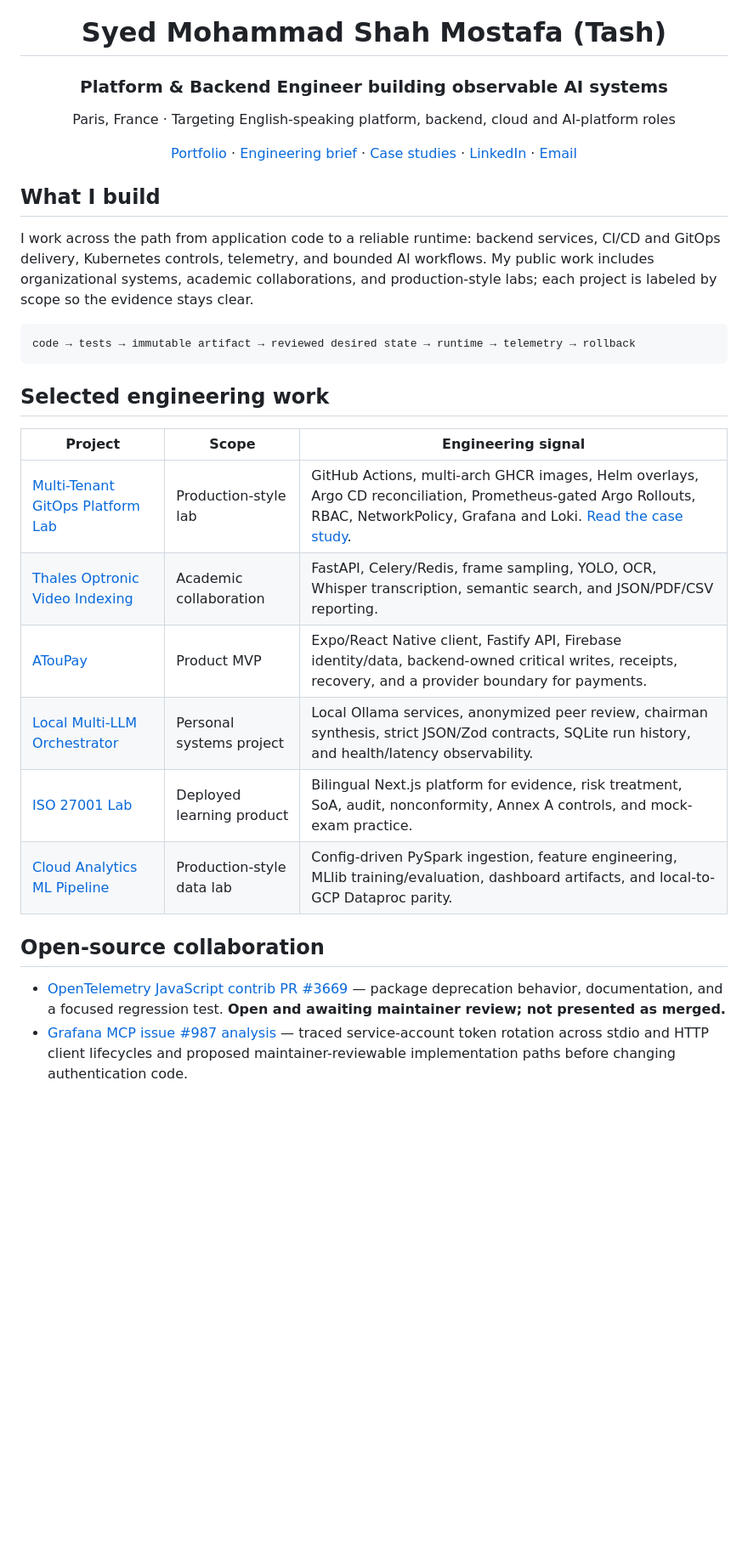
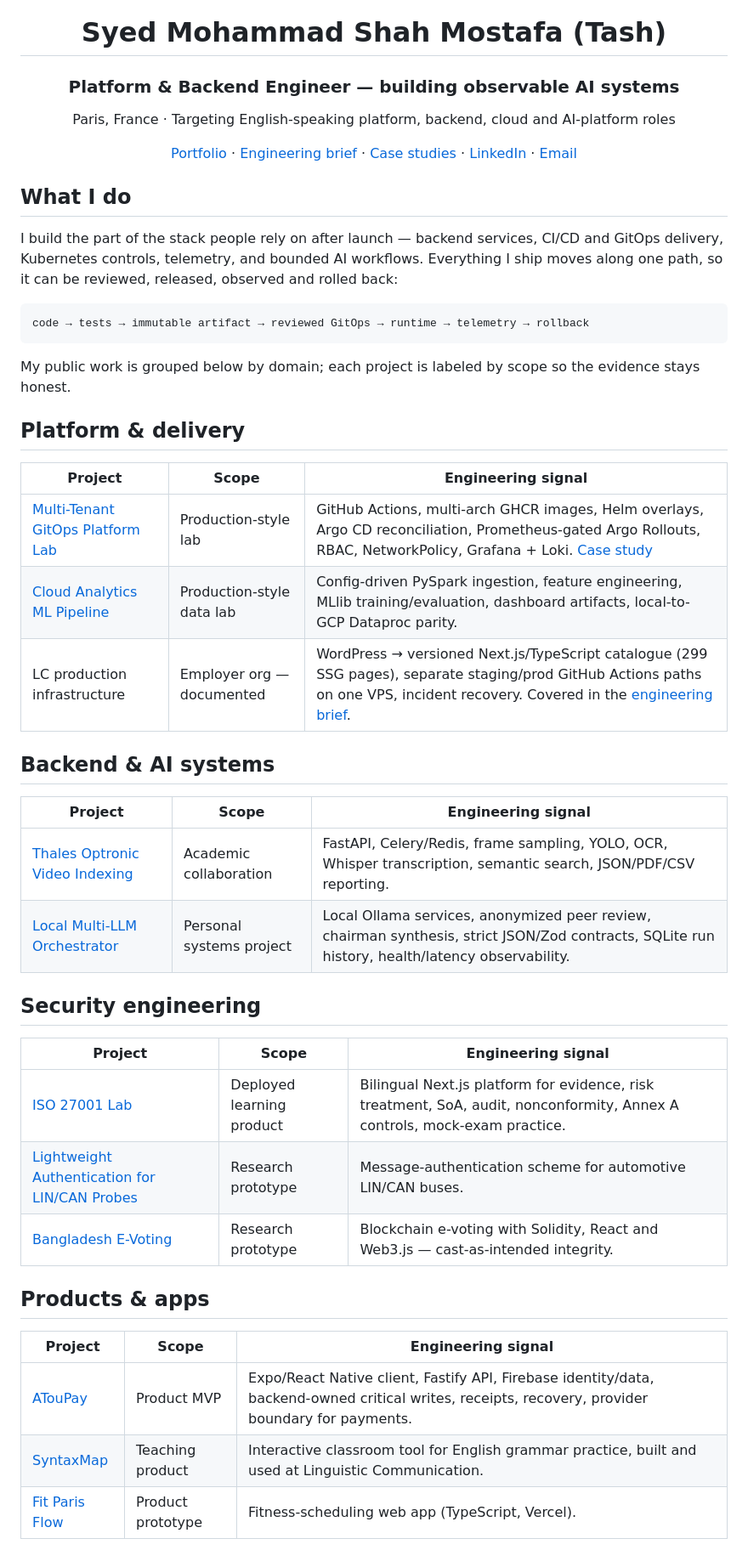
Before and after one commit to SyedTashfin/SyedTashfin, a Markdown page: README.md, the part around the change printed below. Shown: that part at 85% size. GitHub-like rendering; blank space fills up the shorter version.

````diff
--- a/README.md
+++ b/README.md
@@ -4,7 +4,7 @@
 
 # Syed Mohammad Shah Mostafa (Tash)
 
-### Platform & Backend Engineer building observable AI systems
+### Platform & Backend Engineer — building observable AI systems
 
 Paris, France · Targeting English-speaking platform, backend, cloud and AI-platform roles
 
@@ -12,26 +12,44 @@ Paris, France · Targeting English-speaking platform, backend, cloud and AI-plat
 
 </div>
 
-## What I build
+## What I do
 
-I work across the path from application code to a reliable runtime: backend services, CI/CD and GitOps delivery, Kubernetes controls, telemetry, and bounded AI workflows. My public work includes organizational systems, academic collaborations, and production-style labs; each project is labeled by scope so the evidence stays clear.
+I build the part of the stack people rely on after launch — backend services, CI/CD and GitOps delivery, Kubernetes controls, telemetry, and bounded AI workflows. Everything I ship moves along one path, so it can be reviewed, released, observed and rolled back:
 
 ```text
-code → tests → immutable artifact → reviewed desired state → runtime → telemetry → rollback
+code → tests → immutable artifact → reviewed GitOps → runtime → telemetry → rollback
 ```
 
-## Selected engineering work
+My public work is grouped below by domain; each project is labeled by scope so the evidence stays honest.
+
+## Platform & delivery
 
 | Project | Scope | Engineering signal |
 | --- | --- | --- |
-| [Multi-Tenant GitOps Platform Lab](https://github.com/SyedTashfin/Outsight-MultiTenant-GitOps-Lab) | Production-style lab | GitHub Actions, multi-arch GHCR images, Helm overlays, Argo CD reconciliation, Prometheus-gated Argo Rollouts, RBAC, NetworkPolicy, Grafana and Loki. [Read the case study](https://syedtashfin.com/case-studies/cicd-gitops-multitenant-kubernetes-saas). |
-| [Thales Optronic Video Indexing](https://github.com/SyedTashfin/Thales-optronic-video-indexing) | Academic collaboration | FastAPI, Celery/Redis, frame sampling, YOLO, OCR, Whisper transcription, semantic search, and JSON/PDF/CSV reporting. |
-| [ATouPay](https://github.com/SyedTashfin/AtouPay) | Product MVP | Expo/React Native client, Fastify API, Firebase identity/data, backend-owned critical writes, receipts, recovery, and a provider boundary for payments. |
-| [Local Multi-LLM Orchestrator](https://github.com/SyedTashfin/Local-Multi-LLM-Orchestrator) | Personal systems project | Local Ollama services, anonymized peer review, chairman synthesis, strict JSON/Zod contracts, SQLite run history, and health/latency observability. |
-| [ISO 27001 Lab](https://github.com/SyedTashfin/ISO-27001-Web-App) | Deployed learning product | Bilingual Next.js platform for evidence, risk treatment, SoA, audit, nonconformity, Annex A controls, and mock-exam practice. |
-| [Cloud Analytics ML Pipeline](https://github.com/SyedTashfin/Cloud-Analytics-ML-Pipeline) | Production-style data lab | Config-driven PySpark ingestion, feature engineering, MLlib training/evaluation, dashboard artifacts, and local-to-GCP Dataproc parity. |
+| [Multi-Tenant GitOps Platform Lab](https://github.com/SyedTashfin/Outsight-MultiTenant-GitOps-Lab) | Production-style lab | GitHub Actions, multi-arch GHCR images, Helm overlays, Argo CD reconciliation, Prometheus-gated Argo Rollouts, RBAC, NetworkPolicy, Grafana + Loki. [Case study](https://syedtashfin.com/case-studies/cicd-gitops-multitenant-kubernetes-saas) |
+| [Cloud Analytics ML Pipeline](https://github.com/SyedTashfin/Cloud-Analytics-ML-Pipeline) | Production-style data lab | Config-driven PySpark ingestion, feature engineering, MLlib training/evaluation, dashboard artifacts, local-to-GCP Dataproc parity. |
+| LC production infrastructure | Employer org — documented | WordPress → versioned Next.js/TypeScript catalogue (299 SSG pages), separate staging/prod GitHub Actions paths on one VPS, incident recovery. Covered in the [engineering brief](assets/from-commit-to-observable-rollback.pdf). |
 
-## Open-source collaboration
+## Backend & AI systems
 
-- [OpenTelemetry JavaScript contrib PR #3669](https://github.com/open-telemetry/opentelemetry-js-contrib/pull/3669) — package deprecation behavior, documentation, and a focused regression test. **Open and awaiting maintainer review; not presented as merged.**
-- [Grafana MCP issue #987 analysis](https://github.com/grafana/mcp-grafana/issues/987#issuecomment-5273018756) — traced service-account token rotation across stdio and HTTP client lifecycles and proposed maintainer-reviewable implementation paths before changing authentication code.
+| Project | Scope | Engineering signal |
+| --- | --- | --- |
+| [Thales Optronic Video Indexing](https://github.com/SyedTashfin/Thales-optronic-video-indexing) | Academic collaboration | FastAPI, Celery/Redis, frame sampling, YOLO, OCR, Whisper transcription, semantic search, JSON/PDF/CSV reporting. |
+| [Local Multi-LLM Orchestrator](https://github.com/SyedTashfin/Local-Multi-LLM-Orchestrator) | Personal systems project | Local Ollama services, anonymized peer review, chairman synthesis, strict JSON/Zod contracts, SQLite run history, health/latency observability. |
+
+## Security engineering
+
+| Project | Scope | Engineering signal |
+| --- | --- | --- |
+| [ISO 27001 Lab](https://github.com/SyedTashfin/ISO-27001-Web-App) | Deployed learning product | Bilingual Next.js platform for evidence, risk treatment, SoA, audit, nonconformity, Annex A controls, mock-exam practice. |
+| [Lightweight Authentication for LIN/CAN Probes](https://github.com/SyedTashfin/Lightweight-Authentication-for-LIN-CAN-Probes) | Research prototype | Message-authentication scheme for automotive LIN/CAN buses. |
+| [Bangladesh E-Voting](https://github.com/SyedTashfin/Bangladesh-E-Voting) | Research prototype | Blockchain e-voting with Solidity, React and Web3.js — cast-as-intended integrity. |
+
+## Products & apps
+
+| Project | Scope | Engineering signal |
+| --- | --- | --- |
+| [ATouPay](https://github.com/SyedTashfin/AtouPay) | Product MVP | Expo/React Native client, Fastify API, Firebase identity/data, backend-owned critical writes, receipts, recovery, provider boundary for payments. |
+| [SyntaxMap](https://github.com/SyedTashfin/Syntax-Map-Original) | Teaching product | Interactive classroom tool for English grammar practice, built and used at Linguistic Communication. |
+| [Fit Paris Flow](https://github.com/SyedTashfin/fit-paris-flow) | Product prototype | Fitness-scheduling web app (TypeScript, Vercel). |
+
````
Also changed, not shown: other parts of README.md (+23 -4 lines), assets/platform-engineering-banner.png, 3 other files.
